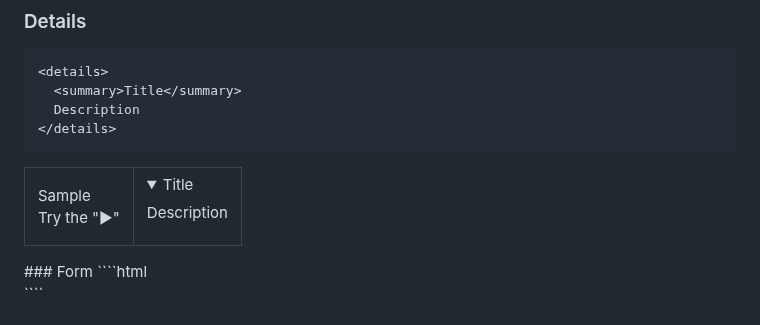
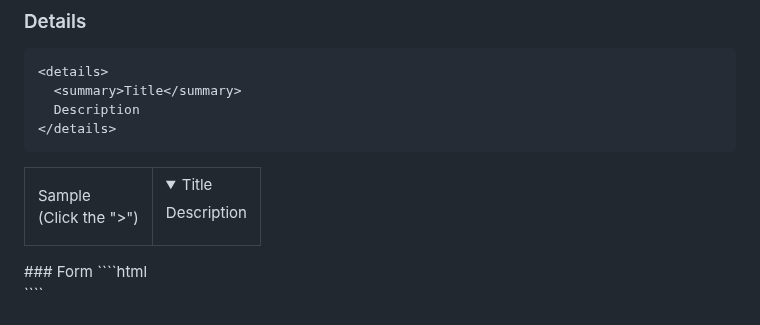
Before and after one commit to RichardLiuCode/HTMLtutorial, a Markdown page: README.md, the part around the change. Drawn GitHub-style; folded sections open.

`````diff
--- a/README.md
+++ b/README.md
@@ -192,7 +192,7 @@ Long text
 ````
 <table>
   <tr>
-    <td>Sample<br>Try the "▶"</td>
+    <td>Sample<br>(Click the ">")</td>
     <td>
       <details>
       <summary>Title</summary>
`````
